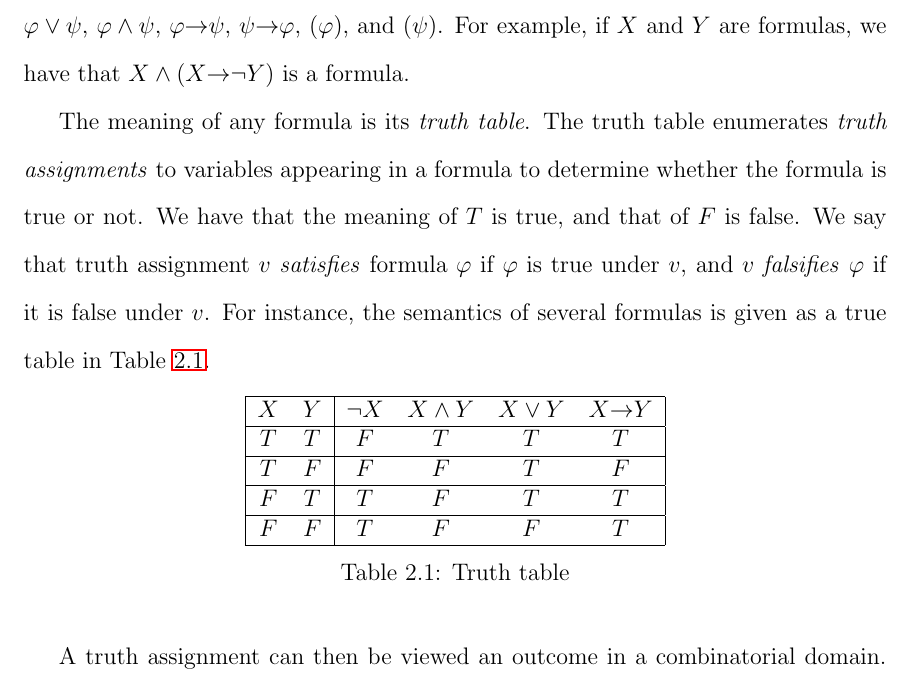
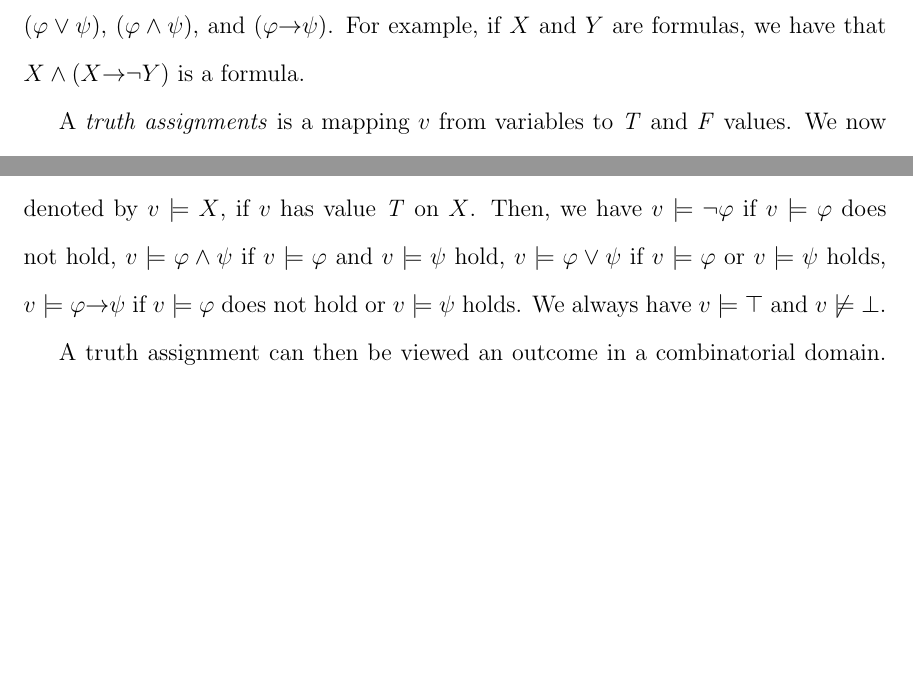
Before and after one commit to xudongliu23/Dissertation, a LaTeX thesis (dissertation.tex, which reads preliminary.tex): part of page 24 of 147 before the commit and two parts of page 24 of 147 after it, the two joined at a grey line, cut so that both start at the same text, the shorter picture padded with empty space. Compiled offline with pdfLaTeX.

Commit message:
Updated propositional logic in preliminary.tex.

```diff
--- a/preliminary.tex
+++ b/preliminary.tex
@@ -270,35 +270,46 @@ Formulas are built from an alphabet of truth values ($T$ for \tit{True} and $F$
 variables (uppercase letters), connectives ($\neg$, $\land$, $\lor$, and $\rar$), and parantheses.
 A \tit{formula} is either a truth symbol, a variable, or, if $\varphi$ and $\psi$ are formulas,
-$\neg \varphi$, $\neg \psi$, $\varphi \lor \psi$, $\varphi \land \psi$,
-$ \varphi \rar \psi$, $ \psi \rar \varphi$, $(\varphi)$, and $(\psi)$.
+$(\neg \varphi)$, $(\varphi \lor \psi)$, $(\varphi \land \psi)$, and
+$(\varphi \rar \psi)$.
 For example, if $X$ and $Y$ are formulas, we have that $X \land (X \rar \neg Y)$ is a formula.
 
-The meaning of any formula is its \tit{truth table}.
-The truth table enumerates \tit{truth assignments} to variables appearing in a formula to determine
-whether the formula is true or not.
-We have that the meaning of $T$ is true, and that of $F$ is false.
-We say that truth assignment $v$ \tit{satisfies} formula $\varphi$ if
-$\varphi$ is true under $v$, and $v$ \tit{falsifies} $\varphi$ if
-it is false under $v$.
-For instance, the semantics of several formulas is given as a true table in \tblref{truth}.
+%The meaning of any formula is its \tit{truth table}.
+%The truth table enumerates \tit{truth assignments} to variables appearing in a formula to determine
+%whether the formula is true or not.
+%We have that the meaning of $T$ is true, and that of $F$ is false.
+%For instance, the semantics of several formulas is given as a true table in \tblref{truth}.
+%
+%\begin{table}[ht]
+%\centering
+%	\begin{tabular}{ |c c|c c c c| }
+%	  \hline
+%	  $X$ & $Y$ & $\neg X$ & $X \land Y$ & $X \lor Y$ & $X \rar Y$ \\
+%	  \hline
+%		$T$ & $T$ & $F$ & $T$ & $T$ & $T$ \\
+%	  \hline
+%		$T$ & $F$ & $F$ & $F$ & $T$ & $F$ \\
+%	  \hline
+%		$F$ & $T$ & $T$ & $F$ & $T$ & $T$ \\
+%	  \hline
+%		$F$ & $F$ & $T$ & $F$ & $F$ & $T$ \\
+%	  \hline
+%	\end{tabular}
+%	\caption{Truth table\label{tbl:truth}}
+%\end{table}
 
-\begin{table}[ht]
-\centering
-	\begin{tabular}{ |c c|c c c c| }
-	  \hline
-	  $X$ & $Y$ & $\neg X$ & $X \land Y$ & $X \lor Y$ & $X \rar Y$ \\
-	  \hline
-		$T$ & $T$ & $F$ & $T$ & $T$ & $T$ \\
-	  \hline
-		$T$ & $F$ & $F$ & $F$ & $T$ & $F$ \\
-	  \hline
-		$F$ & $T$ & $T$ & $F$ & $T$ & $T$ \\
-	  \hline
-		$F$ & $F$ & $T$ & $F$ & $F$ & $T$ \\
-	  \hline
-	\end{tabular}
-	\caption{Truth table\label{tbl:truth}}
-\end{table}
+A \tit{truth assignments} is a mapping $v$ from variables to \tit{T}
+and \tit{F} values.
+We now defines what it means for a truth assignment to \tit{satisfies}
+a formula.
+Let $v$ be a truth assignment, $X$ a variable, and $\varphi$ and $\psi$
+propositional formulas.
+We say $v$ satisfies $X$, denoted by $v \models X$, if $v$ has value \tit{T} on $X$.
+Then, we have $v \models \neg \varphi$
+if  $v \models \varphi$ does not hold, $v \models \varphi \land \psi$
+if $v \models \varphi$ and $v \models \psi$ hold, $v \models \varphi \lor \psi$
+if $v \models \varphi$ or $v \models \psi$ holds, $v \models \varphi \rar \psi$
+if $v \models \varphi$ does not hold or $v \models \psi$ holds.
+We always have $v \models \top$ and $v \not \models \bot$.
 
 A truth assignment can then be viewed an outcome in a combinatorial domain.
 We see that the values in the attribute domains are variables.
```
Also changed, not shown: dissertation.pdf, preliminary.tex (4 more changed lines).
